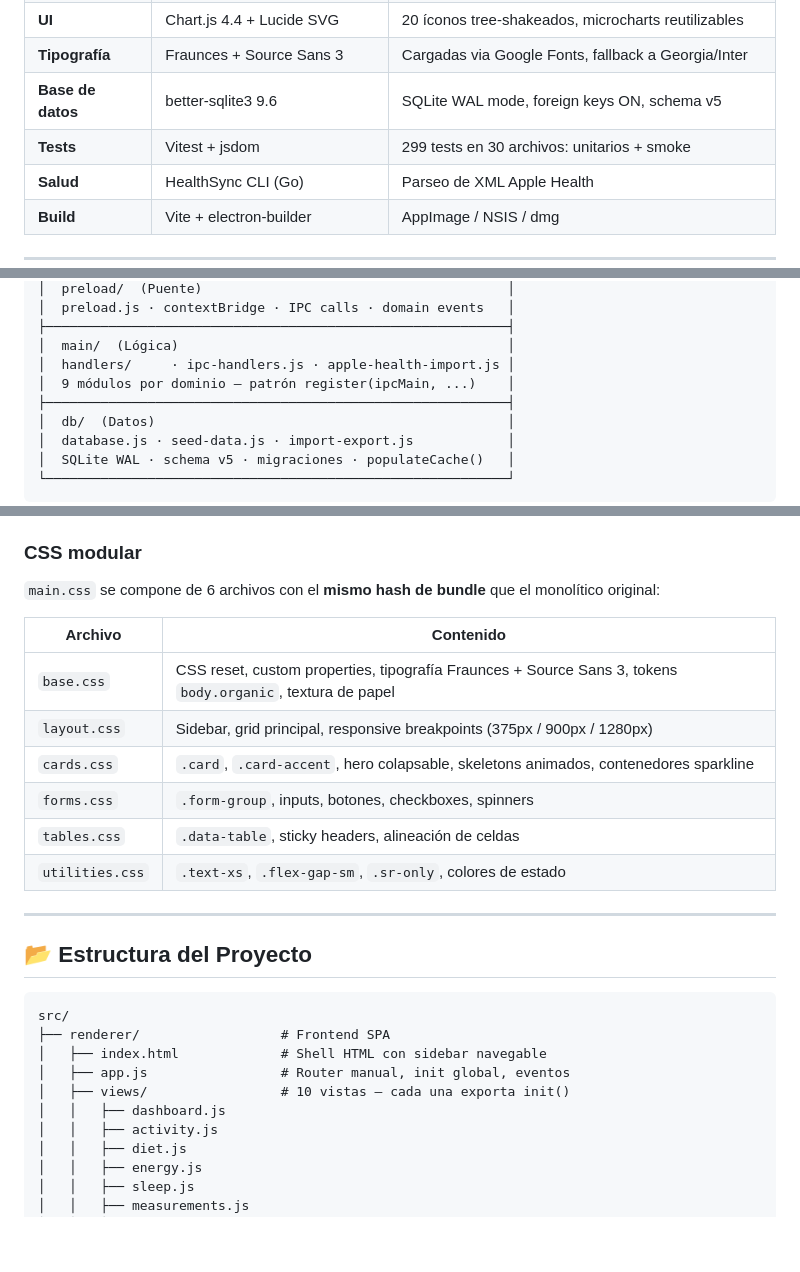
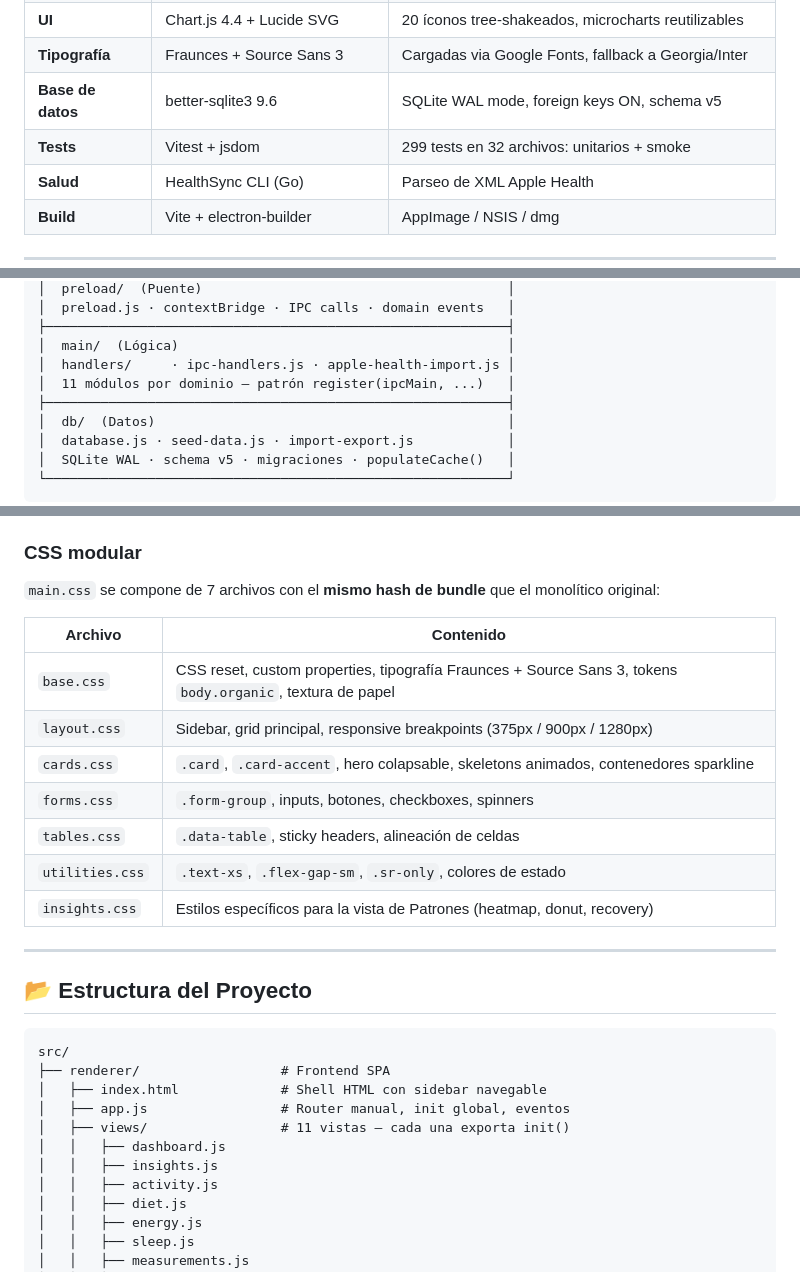
Before and after one commit to lnpollola/FitOS, a Markdown page: README.md, 3 parts joined by grey strips. Rendered like a GitHub page; blank space fills up the shorter version.

```diff
--- a/README.md
+++ b/README.md
@@ -110,7 +111,7 @@ Tokens definidos en `body.organic` y propagados a las 9 vistas via `#view-<nombr
 | **UI** | Chart.js 4.4 + Lucide SVG | 20 íconos tree-shakeados, microcharts reutilizables |
 | **Tipografía** | Fraunces + Source Sans 3 | Cargadas via Google Fonts, fallback a Georgia/Inter |
 | **Base de datos** | better-sqlite3 9.6 | SQLite WAL mode, foreign keys ON, schema v5 |
-| **Tests** | Vitest + jsdom | 299 tests en 30 archivos: unitarios + smoke |
+| **Tests** | Vitest + jsdom | 299 tests en 32 archivos: unitarios + smoke |
 | **Salud** | HealthSync CLI (Go) | Parseo de XML Apple Health |
 | **Build** | Vite + electron-builder | AppImage / NSIS / dmg |
 
@@ -150,7 +151,7 @@ FitOS está construido en **4 capas estrictamente separadas**. Cada capa tiene u
 ├───────────────────────────────────────────────────────────┤
 │  main/  (Lógica)                                          │
 │  handlers/     · ipc-handlers.js · apple-health-import.js │
-│  9 módulos por dominio — patrón register(ipcMain, ...)    │
+│  11 módulos por dominio — patrón register(ipcMain, ...)   │
 ├───────────────────────────────────────────────────────────┤
 │  db/  (Datos)                                             │
 │  database.js · seed-data.js · import-export.js            │
@@ -209,7 +210,7 @@ La caché de servidor acelera consultas pesadas (dashboard con múltiples agrega
 
 ### CSS modular
 
-`main.css` se compone de 6 archivos con el **mismo hash de bundle** que el monolítico original:
+`main.css` se compone de 7 archivos con el **mismo hash de bundle** que el monolítico original:
 
 | Archivo | Contenido |
 |---|---|
@@ -219,6 +220,7 @@ La caché de servidor acelera consultas pesadas (dashboard con múltiples agrega
 | `forms.css` | `.form-group`, inputs, botones, checkboxes, spinners |
 | `tables.css` | `.data-table`, sticky headers, alineación de celdas |
 | `utilities.css` | `.text-xs`, `.flex-gap-sm`, `.sr-only`, colores de estado |
+| `insights.css` | Estilos específicos para la vista de Patrones (heatmap, donut, recovery) |
 
 ---
 
@@ -229,8 +231,9 @@ src/
 ├── renderer/                  # Frontend SPA
 │   ├── index.html             # Shell HTML con sidebar navegable
 │   ├── app.js                 # Router manual, init global, eventos
-│   ├── views/                 # 10 vistas — cada una exporta init()
+│   ├── views/                 # 11 vistas — cada una exporta init()
 │   │   ├── dashboard.js
+│   │   ├── insights.js
 │   │   ├── activity.js
 │   │   ├── diet.js
 │   │   ├── energy.js
```
Also changed, not shown: other parts of README.md (+62 -14 lines).
